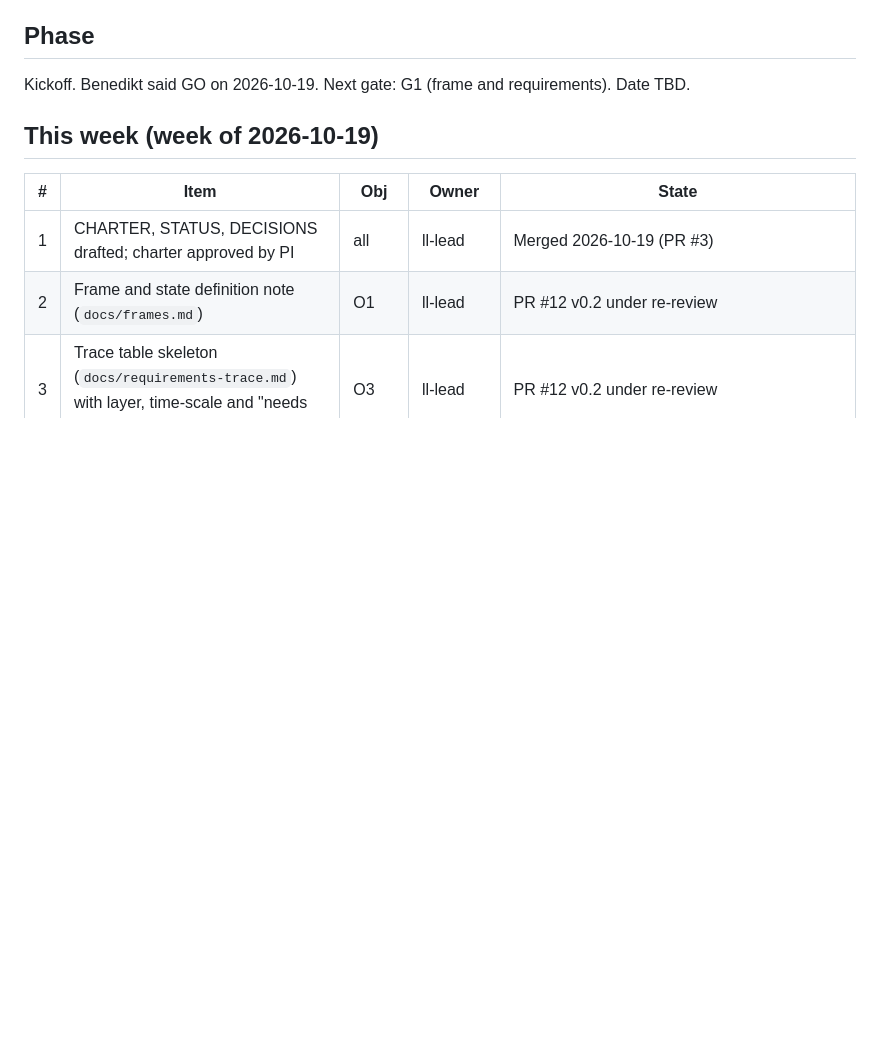
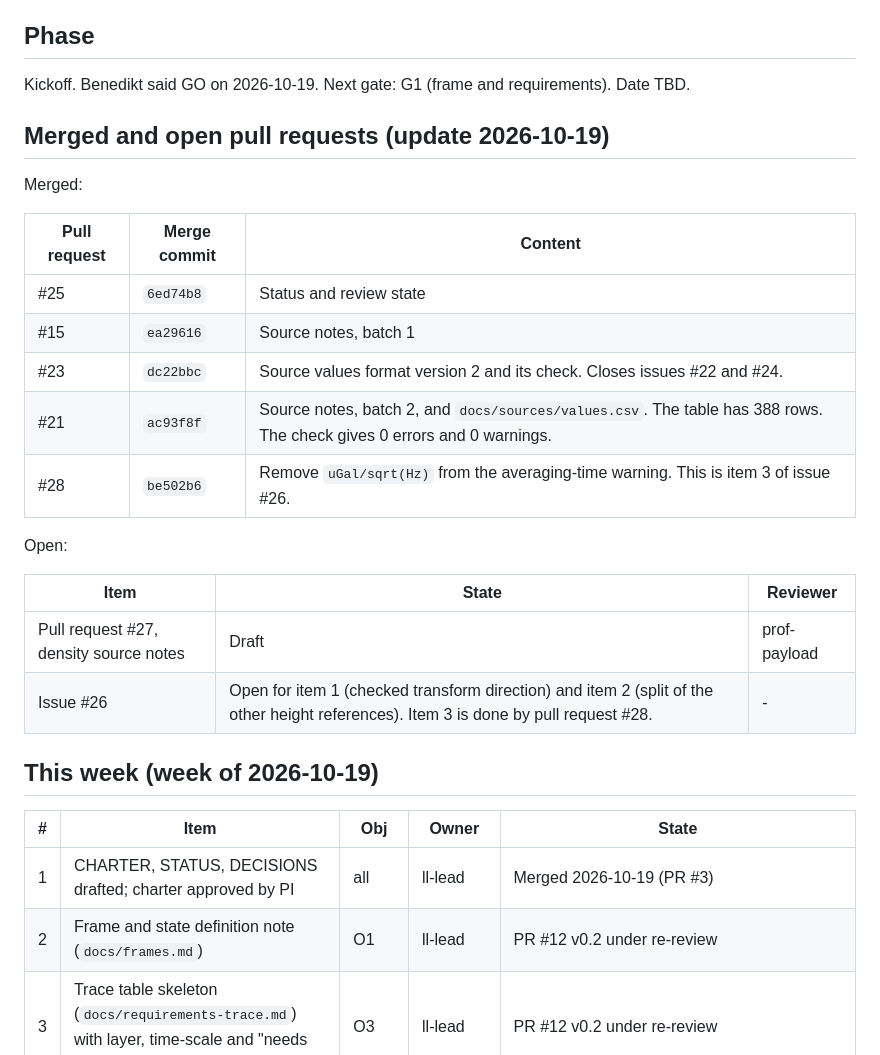
Before and after one commit to d33pk3rn3l/ll-positioning, a Markdown page: STATUS.md, the part around one of its changes. Drawn GitHub-style; blank space fills up the shorter version.

```diff
--- a/STATUS.md
+++ b/STATUS.md
@@ -6,6 +6,25 @@ STATUS.md and DECISIONS.md.
 ## Phase
 
 Kickoff. Benedikt said GO on 2026-10-19. Next gate: G1 (frame and requirements). Date TBD.
+
+## Merged and open pull requests (update 2026-10-19)
+
+Merged:
+
+| Pull request | Merge commit | Content |
+|---|---|---|
+| #25 | `6ed74b8` | Status and review state |
+| #15 | `ea29616` | Source notes, batch 1 |
+| #23 | `dc22bbc` | Source values format version 2 and its check. Closes issues #22 and #24. |
+| #21 | `ac93f8f` | Source notes, batch 2, and `docs/sources/values.csv`. The table has 388 rows. The check gives 0 errors and 0 warnings. |
+| #28 | `be502b6` | Remove `uGal/sqrt(Hz)` from the averaging-time warning. This is item 3 of issue #26. |
+
+Open:
+
+| Item | State | Reviewer |
+|---|---|---|
+| Pull request #27, density source notes | Draft | prof-payload |
+| Issue #26 | Open for item 1 (checked transform direction) and item 2 (split of the other height references). Item 3 is done by pull request #28. | - |
 
 ## This week (week of 2026-10-19)
 
```
Also changed, not shown: other parts of STATUS.md (+12 -6 lines), docs/requirements-trace.md (+53 -1 lines).
